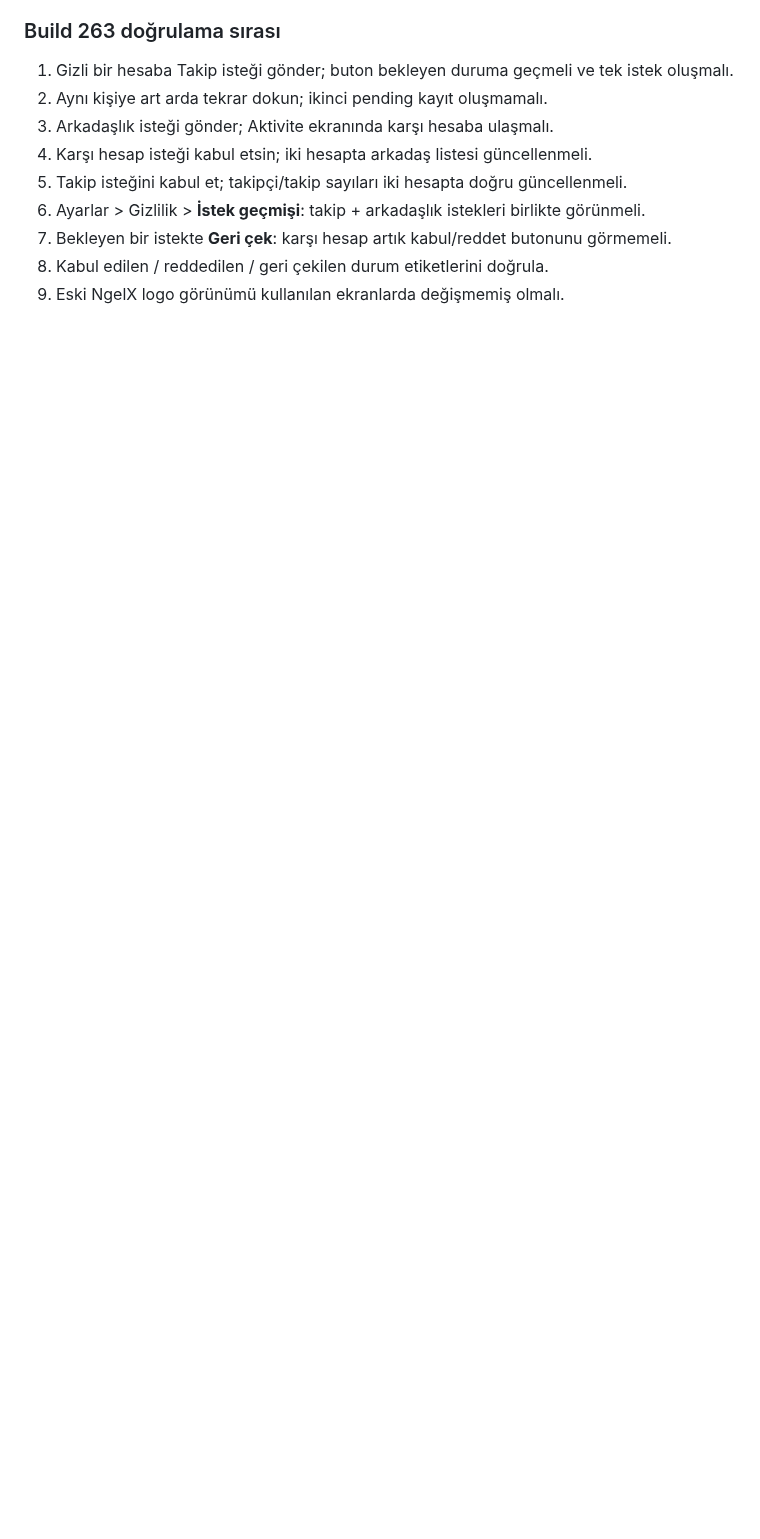
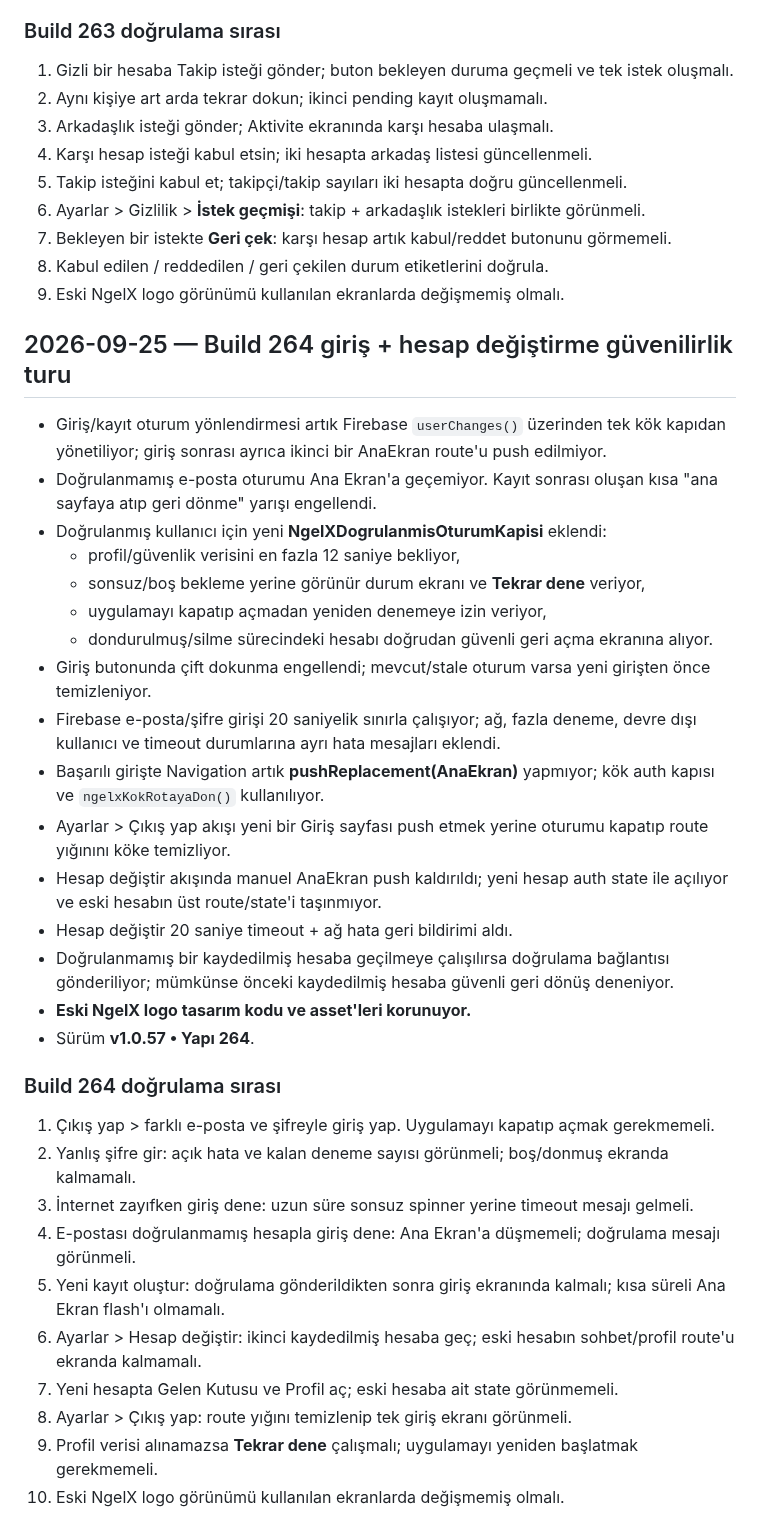
Before and after one commit to Nnentx/Ngelx, a Markdown page: WORK_PACKAGE_TEST_NOTES.md, the part around the change. GitHub-like rendering; blank space fills up the shorter version.

Commit message:
Build 264: add auth reliability verification plan

```diff
--- a/WORK_PACKAGE_TEST_NOTES.md
+++ b/WORK_PACKAGE_TEST_NOTES.md
@@ -428,3 +428,35 @@
 7. Bekleyen bir istekte **Geri çek**: karşı hesap artık kabul/reddet butonunu görmemeli.
 8. Kabul edilen / reddedilen / geri çekilen durum etiketlerini doğrula.
 9. Eski NgelX logo görünümü kullanılan ekranlarda değişmemiş olmalı.
+
+## 2026-09-25 — Build 264 giriş + hesap değiştirme güvenilirlik turu
+
+- Giriş/kayıt oturum yönlendirmesi artık Firebase `userChanges()` üzerinden tek kök kapıdan yönetiliyor; giriş sonrası ayrıca ikinci bir AnaEkran route'u push edilmiyor.
+- Doğrulanmamış e-posta oturumu Ana Ekran'a geçemiyor. Kayıt sonrası oluşan kısa "ana sayfaya atıp geri dönme" yarışı engellendi.
+- Doğrulanmış kullanıcı için yeni **NgelXDogrulanmisOturumKapisi** eklendi:
+  - profil/güvenlik verisini en fazla 12 saniye bekliyor,
+  - sonsuz/boş bekleme yerine görünür durum ekranı ve **Tekrar dene** veriyor,
+  - uygulamayı kapatıp açmadan yeniden denemeye izin veriyor,
+  - dondurulmuş/silme sürecindeki hesabı doğrudan güvenli geri açma ekranına alıyor.
+- Giriş butonunda çift dokunma engellendi; mevcut/stale oturum varsa yeni girişten önce temizleniyor.
+- Firebase e-posta/şifre girişi 20 saniyelik sınırla çalışıyor; ağ, fazla deneme, devre dışı kullanıcı ve timeout durumlarına ayrı hata mesajları eklendi.
+- Başarılı girişte Navigation artık **pushReplacement(AnaEkran)** yapmıyor; kök auth kapısı ve `ngelxKokRotayaDon()` kullanılıyor.
+- Ayarlar > Çıkış yap akışı yeni bir Giriş sayfası push etmek yerine oturumu kapatıp route yığınını köke temizliyor.
+- Hesap değiştir akışında manuel AnaEkran push kaldırıldı; yeni hesap auth state ile açılıyor ve eski hesabın üst route/state'i taşınmıyor.
+- Hesap değiştir 20 saniye timeout + ağ hata geri bildirimi aldı.
+- Doğrulanmamış bir kaydedilmiş hesaba geçilmeye çalışılırsa doğrulama bağlantısı gönderiliyor; mümkünse önceki kaydedilmiş hesaba güvenli geri dönüş deneniyor.
+- **Eski NgelX logo tasarım kodu ve asset'leri korunuyor.**
+- Sürüm **v1.0.57 • Yapı 264**.
+
+### Build 264 doğrulama sırası
+
+1. Çıkış yap > farklı e-posta ve şifreyle giriş yap. Uygulamayı kapatıp açmak gerekmemeli.
+2. Yanlış şifre gir: açık hata ve kalan deneme sayısı görünmeli; boş/donmuş ekranda kalmamalı.
+3. İnternet zayıfken giriş dene: uzun süre sonsuz spinner yerine timeout mesajı gelmeli.
+4. E-postası doğrulanmamış hesapla giriş dene: Ana Ekran'a düşmemeli; doğrulama mesajı görünmeli.
+5. Yeni kayıt oluştur: doğrulama gönderildikten sonra giriş ekranında kalmalı; kısa süreli Ana Ekran flash'ı olmamalı.
+6. Ayarlar > Hesap değiştir: ikinci kaydedilmiş hesaba geç; eski hesabın sohbet/profil route'u ekranda kalmamalı.
+7. Yeni hesapta Gelen Kutusu ve Profil aç; eski hesaba ait state görünmemeli.
+8. Ayarlar > Çıkış yap: route yığını temizlenip tek giriş ekranı görünmeli.
+9. Profil verisi alınamazsa **Tekrar dene** çalışmalı; uygulamayı yeniden başlatmak gerekmemeli.
+10. Eski NgelX logo görünümü kullanılan ekranlarda değişmemiş olmalı.
```
